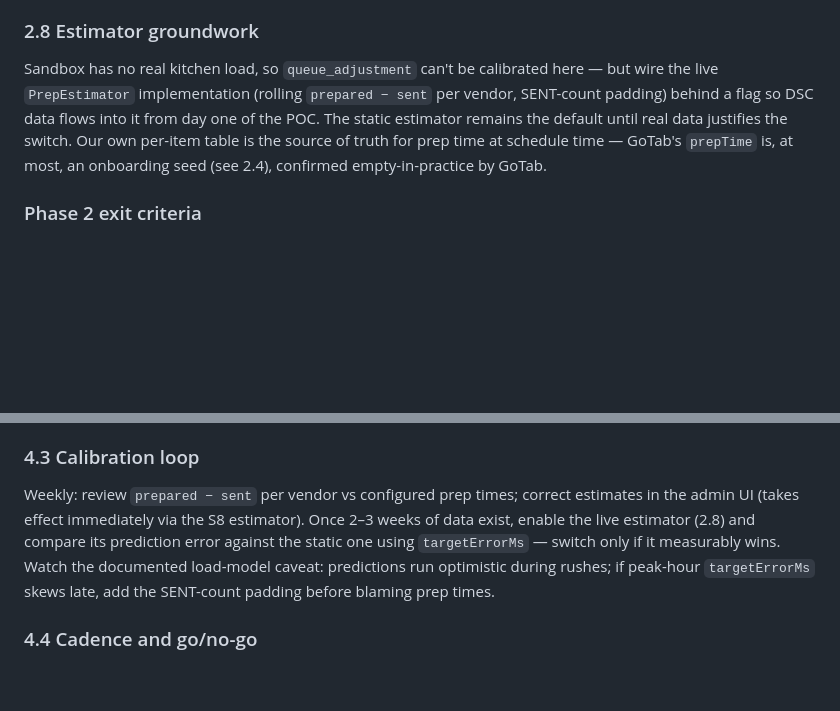
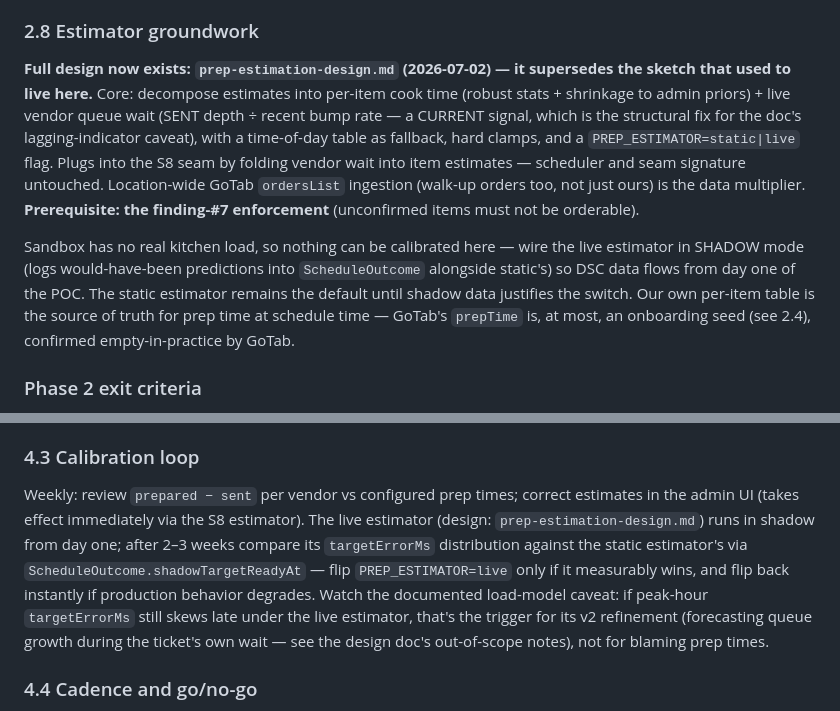
Before and after one commit to rosslaz/foodhall, a Markdown page: roadmap.md, 2 parts joined by grey strips. Drawn GitHub-style; blank space fills up the shorter version.

```diff
--- a/roadmap.md
+++ b/roadmap.md
@@ -204,13 +204,24 @@ resubmit. This becomes the regression net for every future GoTab change.
 
 ### 2.8 Estimator groundwork
 
-Sandbox has no real kitchen load, so `queue_adjustment` can't be calibrated
-here — but wire the live `PrepEstimator` implementation (rolling
-`prepared − sent` per vendor, SENT-count padding) behind a flag so DSC data
-flows into it from day one of the POC. The static estimator remains the
-default until real data justifies the switch. Our own per-item table is the
-source of truth for prep time at schedule time — GoTab's `prepTime` is, at
-most, an onboarding seed (see 2.4), confirmed empty-in-practice by GoTab.
+**Full design now exists: `prep-estimation-design.md` (2026-07-02) — it
+supersedes the sketch that used to live here.** Core: decompose estimates into
+per-item cook time (robust stats + shrinkage to admin priors) + live vendor
+queue wait (SENT depth ÷ recent bump rate — a CURRENT signal, which is the
+structural fix for the doc's lagging-indicator caveat), with a time-of-day
+table as fallback, hard clamps, and a `PREP_ESTIMATOR=static|live` flag. Plugs
+into the S8 seam by folding vendor wait into item estimates — scheduler and
+seam signature untouched. Location-wide GoTab `ordersList` ingestion (walk-up
+orders too, not just ours) is the data multiplier. **Prerequisite: the
+finding-#7 enforcement** (unconfirmed items must not be orderable).
+
+Sandbox has no real kitchen load, so nothing can be calibrated here — wire the
+live estimator in SHADOW mode (logs would-have-been predictions into
+`ScheduleOutcome` alongside static's) so DSC data flows from day one of the
+POC. The static estimator remains the default until shadow data justifies the
+switch. Our own per-item table is the source of truth for prep time at
+schedule time — GoTab's `prepTime` is, at most, an onboarding seed (see 2.4),
+confirmed empty-in-practice by GoTab.
 
 ### Phase 2 exit criteria
 
@@ -355,11 +366,15 @@ Suggested thresholds — finalize with Jon in 3.7:
 
 Weekly: review `prepared − sent` per vendor vs configured prep times; correct
 estimates in the admin UI (takes effect immediately via the S8 estimator).
-Once 2–3 weeks of data exist, enable the live estimator (2.8) and compare its
-prediction error against the static one using `targetErrorMs` — switch only if
-it measurably wins. Watch the documented load-model caveat: predictions run
-optimistic during rushes; if peak-hour `targetErrorMs` skews late, add the
-SENT-count padding before blaming prep times.
+The live estimator (design: `prep-estimation-design.md`) runs in shadow from
+day one; after 2–3 weeks compare its `targetErrorMs` distribution against the
+static estimator's via `ScheduleOutcome.shadowTargetReadyAt` — flip
+`PREP_ESTIMATOR=live` only if it measurably wins, and flip back instantly if
+production behavior degrades. Watch the documented load-model caveat: if
+peak-hour `targetErrorMs` still skews late under the live estimator, that's
+the trigger for its v2 refinement (forecasting queue growth during the
+ticket's own wait — see the design doc's out-of-scope notes), not for blaming
+prep times.
 
 ### 4.4 Cadence and go/no-go
 
```
Also changed, not shown: foodhall-sync-project.md (+39 -0 lines), prep-estimation-design.md (added, +212 -0 lines).
